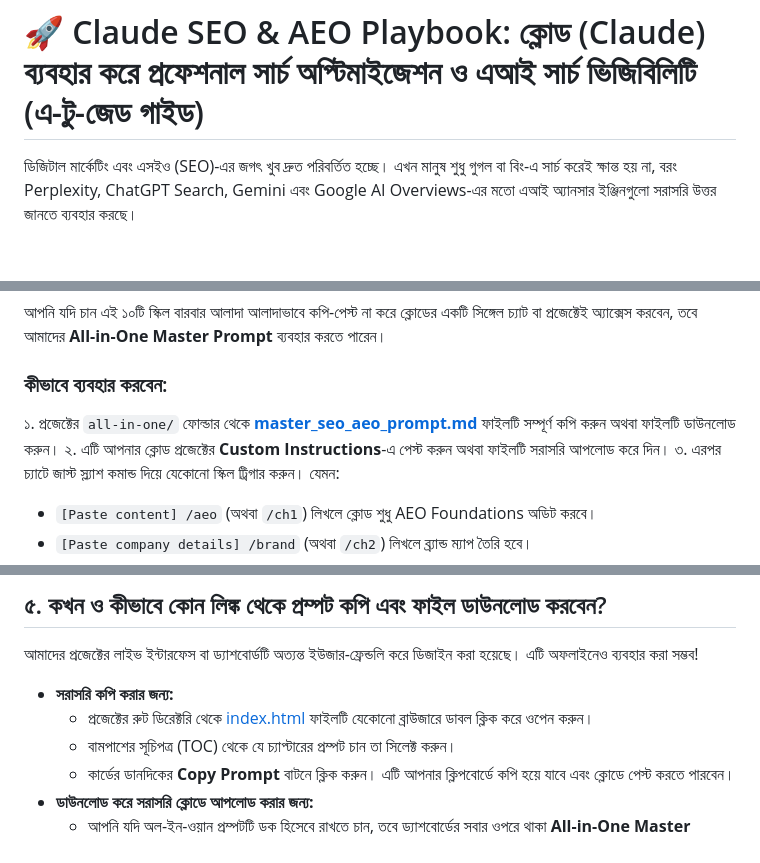
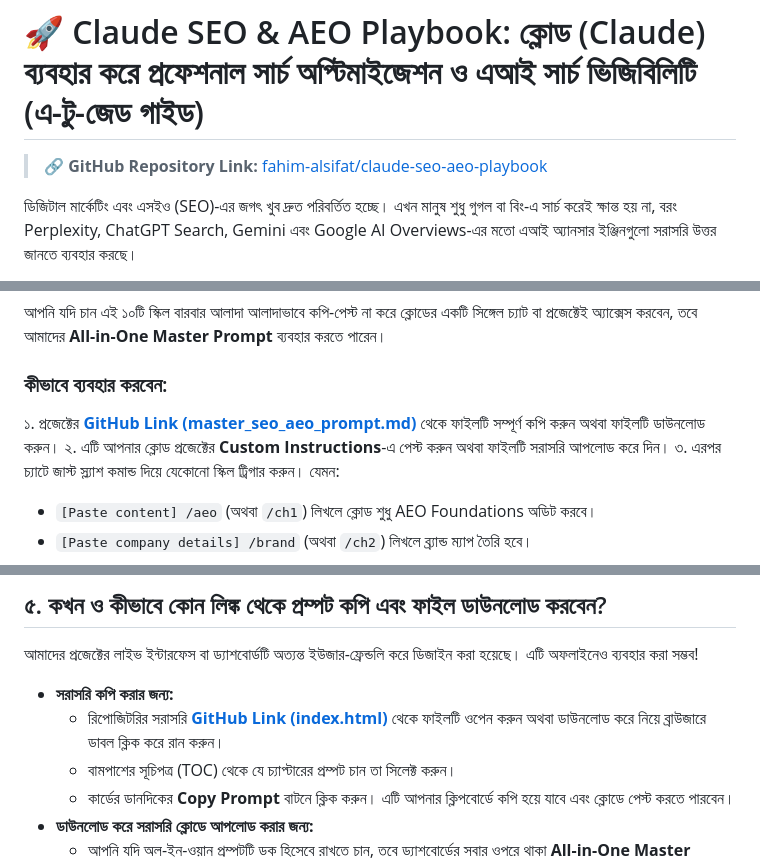
Before and after one commit to fahim-alsifat/claude-seo-aeo-playbook, a Markdown page: blog_post_guide.md, 3 parts joined by grey strips. GitHub-like rendering; blank space fills up the shorter version.

Commit message:
docs: change blog post guide links to public GitHub repository URLs

```diff
--- a/blog_post_guide.md
+++ b/blog_post_guide.md
@@ -1,4 +1,6 @@
 # 🚀 Claude SEO & AEO Playbook: ক্লোড (Claude) ব্যবহার করে প্রফেশনাল সার্চ অপ্টিমাইজেশন ও এআই সার্চ ভিজিবিলিটি (এ-টু-জেড গাইড)
+
+> 🔗 **GitHub Repository Link:** [fahim-alsifat/claude-seo-aeo-playbook](https://github.com/fahim-alsifat/claude-seo-aeo-playbook)
 
 ডিজিটাল মার্কেটিং এবং এসইও (SEO)-এর জগৎ খুব দ্রুত পরিবর্তিত হচ্ছে। এখন মানুষ শুধু গুগল বা বিং-এ সার্চ করেই ক্ষান্ত হয় না, বরং Perplexity, ChatGPT Search, Gemini এবং Google AI Overviews-এর মতো এআই অ্যানসার ইঞ্জিনগুলো সরাসরি উত্তর জানতে ব্যবহার করছে।
 
@@ -93,7 +95,7 @@
 আপনি যদি চান এই ১০টি স্কিল বারবার আলাদা আলাদাভাবে কপি-পেস্ট না করে ক্লোডের একটি সিঙ্গেল চ্যাট বা প্রজেক্টেই অ্যাক্সেস করবেন, তবে আমাদের **All-in-One Master Prompt** ব্যবহার করতে পারেন।
 
 ### কীভাবে ব্যবহার করবেন:
-১. প্রজেক্টের `all-in-one/` ফোল্ডার থেকে **[master_seo_aeo_prompt.md](all-in-one/master_seo_aeo_prompt.md)** ফাইলটি সম্পূর্ণ কপি করুন অথবা ফাইলটি ডাউনলোড করুন।
+১. প্রজেক্টের **[GitHub Link (master_seo_aeo_prompt.md)](https://github.com/fahim-alsifat/claude-seo-aeo-playbook/blob/main/all-in-one/master_seo_aeo_prompt.md)** থেকে ফাইলটি সম্পূর্ণ কপি করুন অথবা ফাইলটি ডাউনলোড করুন।
 ২. এটি আপনার ক্লোড প্রজেক্টের **Custom Instructions**-এ পেস্ট করুন অথবা ফাইলটি সরাসরি আপলোড করে দিন।
 ৩. এরপর চ্যাটে জাস্ট স্ল্যাশ কমান্ড দিয়ে যেকোনো স্কিল ট্রিগার করুন। যেমন:
    *   `[Paste content] /aeo` (অথবা `/ch1`) লিখলে ক্লোড শুধু AEO Foundations অডিট করবে।
@@ -129,7 +131,7 @@ graph TD
 আমাদের প্রজেক্টের লাইভ ইন্টারফেস বা ড্যাশবোর্ডটি অত্যন্ত ইউজার-ফ্রেন্ডলি করে ডিজাইন করা হয়েছে। এটি অফলাইনেও ব্যবহার করা সম্ভব!
 
 *   **সরাসরি কপি করার জন্য:**
-    *   প্রজেক্টের রুট ডিরেক্টরি থেকে [index.html](index.html) ফাইলটি যেকোনো ব্রাউজারে ডাবল ক্লিক করে ওপেন করুন।
+    *   রিপোজিটরির সরাসরি **[GitHub Link (index.html)](https://github.com/fahim-alsifat/claude-seo-aeo-playbook/blob/main/index.html)** থেকে ফাইলটি ওপেন করুন অথবা ডাউনলোড করে নিয়ে ব্রাউজারে ডাবল ক্লিক করে রান করুন।
     *   বামপাশের সূচিপত্র (TOC) থেকে যে চ্যাপ্টারের প্রম্পট চান তা সিলেক্ট করুন।
     *   কার্ডের ডানদিকের **Copy Prompt** বাটনে ক্লিক করুন। এটি আপনার ক্লিপবোর্ডে কপি হয়ে যাবে এবং ক্লোডে পেস্ট করতে পারবেন।
 *   **ডাউনলোড করে সরাসরি ক্লোডে আপলোড করার জন্য:**
```
